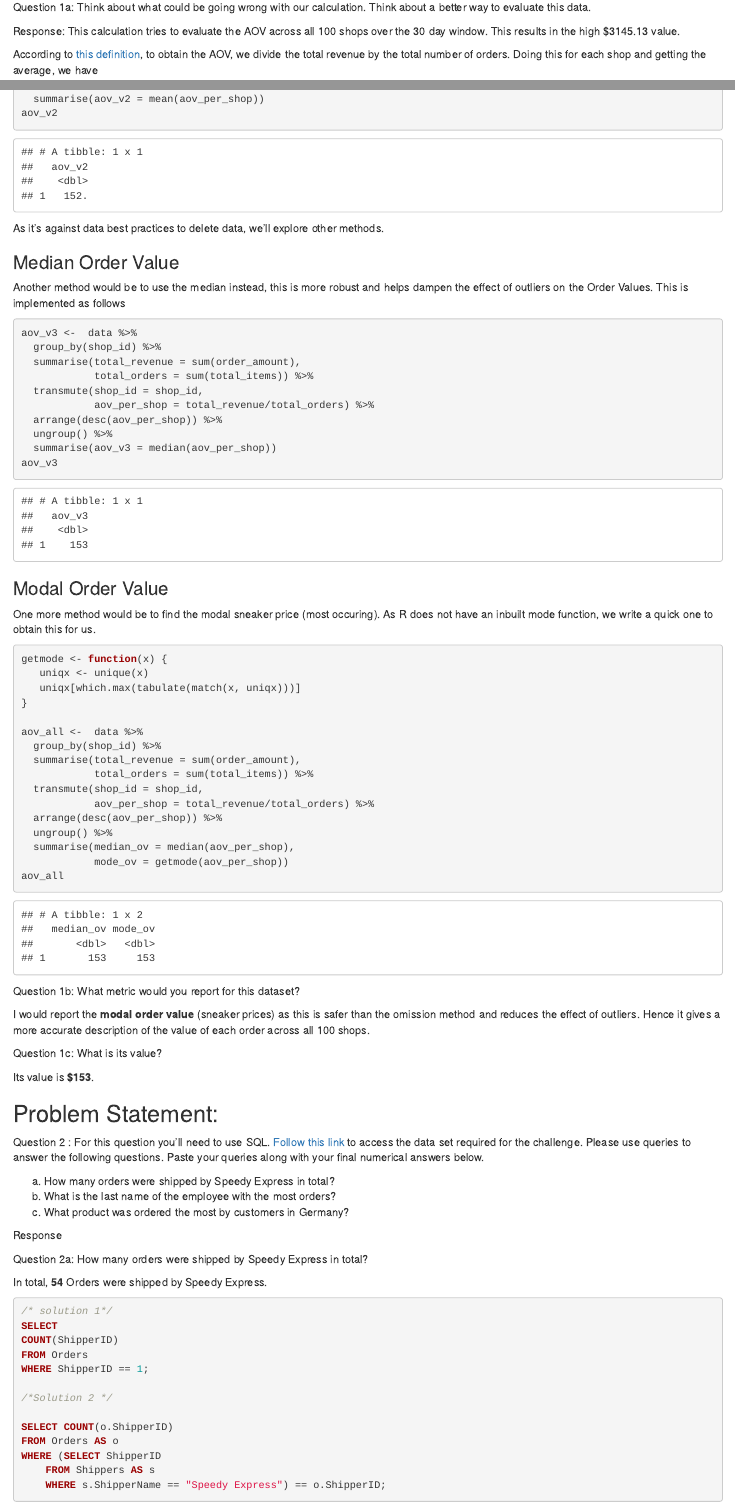
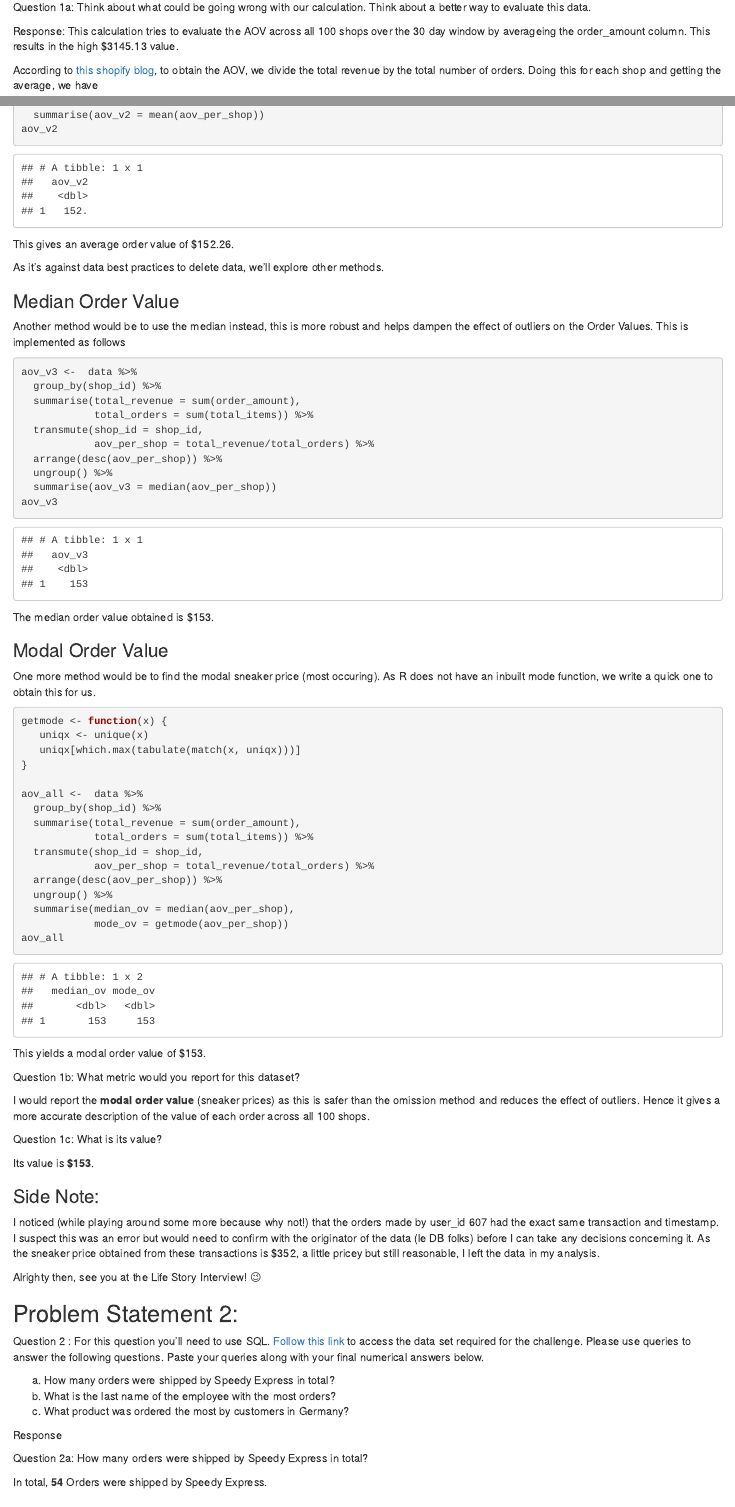
Before and after one commit to kolaoba/R_AirQualityScripts, an R Markdown document (R_Shopify_2021_Data_Science_Intern_Challenge/Shopify_Data_Science_challenge.Rmd): the page in a window 1100 px wide, from 1070 px down, and a second part further down, joined at a grey line. The pictures show the output file R_Shopify_2021_Data_Science_Intern_Challenge/Shopify_Data_Science_challenge.html that the author committed with the source, opened offline.

Commit message:
added shopify 2021 data science intern challenge

````diff
--- a/R_Shopify_2021_Data_Science_Intern_Challenge/Shopify_Data_Science_challenge.Rmd
+++ b/R_Shopify_2021_Data_Science_Intern_Challenge/Shopify_Data_Science_challenge.Rmd
@@ -58,9 +58,9 @@ It appears the naive calculation is obtained by averaging all of the order_amoun
 
 Question 1a: Think about what could be going wrong with our calculation. Think about a better way to evaluate this data.
 
-Response: This calculation tries to evaluate the AOV across all 100 shops over the 30 day window. This results in the high $3145.13 value.
+Response: This calculation tries to evaluate the AOV across all 100 shops over the 30 day window by averageing the order_amount column. This results in the high $3145.13 value.
 
-According to [this definition](https://www.shopify.com.ng/blog/average-order-value#averageorder), to obtain the AOV, we divide the total revenue by the total number of orders. Doing this for each shop and getting the average, we have
+According to [this shopify blog](https://www.shopify.com.ng/blog/average-order-value#averageorder), to obtain the AOV, we divide the total revenue by the total number of orders. Doing this for each shop and getting the average, we have
 
 ```{r}
 aov_v1 <- data %>%
@@ -145,6 +145,8 @@ aov_v2 <-  data %>%
 aov_v2
 ```
 
+This gives an average order value of $152.26.
+
 As it's against data best practices to delete data, we'll explore other methods.
 
 ### Median Order Value
@@ -163,6 +165,8 @@ aov_v3 <-  data %>%
   summarise(aov_v3 = median(aov_per_shop))
 aov_v3
 ```
+
+The median order value obtained is $153.
 
 ### Modal Order Value
 
@@ -188,6 +192,7 @@ aov_all
 
 ```
 
+This yields a modal order value of $153.
 
 
 Question 1b: What metric would you report for this dataset?
@@ -198,7 +203,13 @@ Question 1c: What is its value?
 
 Its value is **$153**.
 
-## Problem Statement:
+### Side Note:
+
+I noticed (while playing around some more because why not!) that the orders made by user_id 607 had the exact same transaction and timestamp. I suspect this was an error but would need to confirm with the originator of the data (le DB folks) before I can take any decisions concerning it. As the sneaker price obtained from these transactions is $352, a little pricey but still reasonable, I left the data in my analysis.
+
+Alrighty then, see you at the Life Story Interview! `r emo::ji("wink")`
+
+## Problem Statement 2:
 
 Question 2 : For this question you’ll need to use SQL. [Follow this link](https://www.w3schools.com/SQL/TRYSQL.ASP?FILENAME=TRYSQL_SELECT_ALL) to access the data set required for the challenge. Please use queries to answer the following questions. Paste your queries along with your final numerical answers below.
 
````
Also changed, not shown: R_Shopify_2021_Data_Science_Intern_Challenge/Shopify_Data_Science_challenge.html, R_Shopify_2021_Data_Science_Intern_Challenge/Shopify_Data_Science_challenge.Rmd (4 more changed lines), 1 other file.
